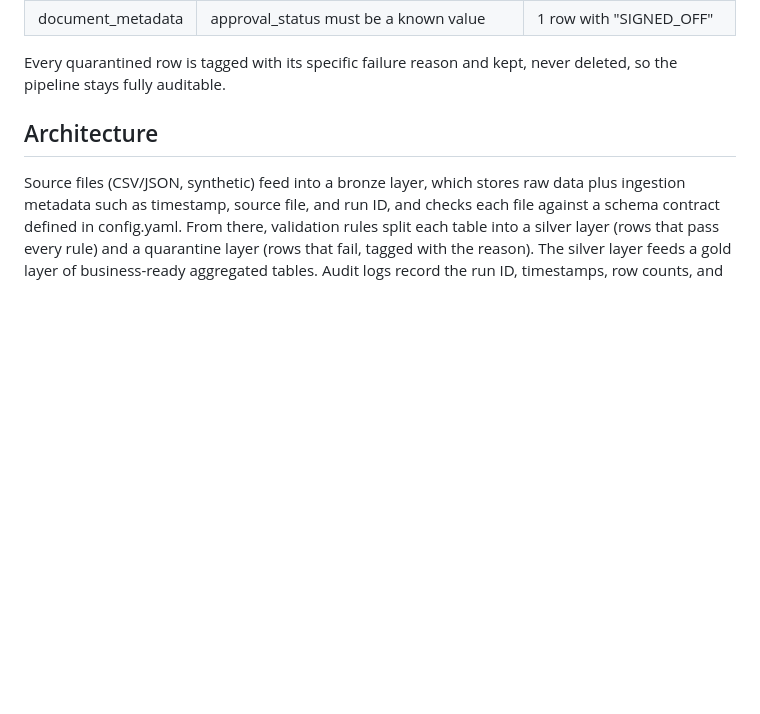
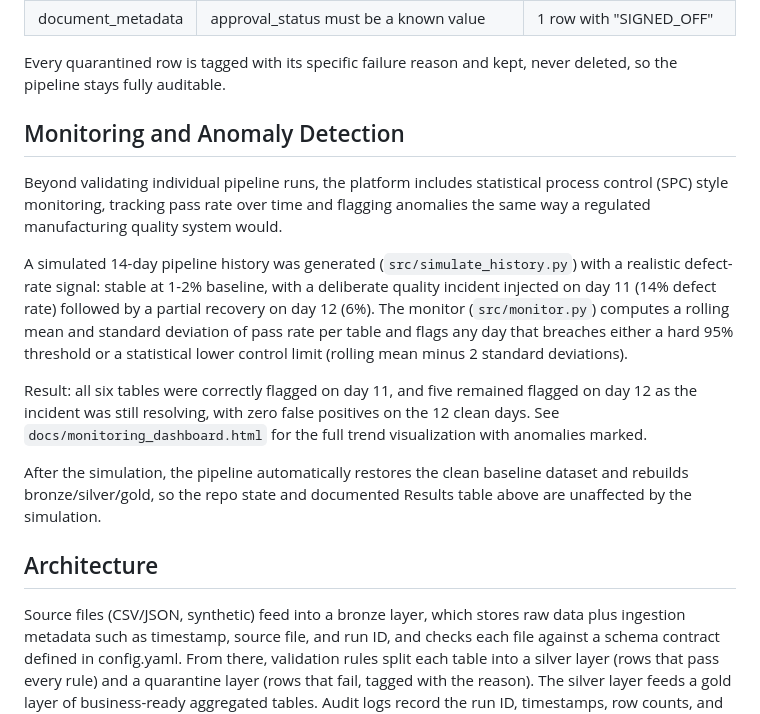
Before and after one commit to Dheeraj1412/regulated-life-sciences-lakehouse, a Markdown page: README.md, the part around the change. Drawn GitHub-style; blank space fills up the shorter version.

Commit message:
Document Phase 11 monitoring and anomaly detection in README

```diff
--- a/README.md
+++ b/README.md
@@ -53,6 +53,16 @@ All rules are defined in `config.yaml`, not hardcoded in the pipeline scripts, s
 | document_metadata | approval_status must be a known value | 1 row with "SIGNED_OFF" |
 
 Every quarantined row is tagged with its specific failure reason and kept, never deleted, so the pipeline stays fully auditable.
+
+## Monitoring and Anomaly Detection
+
+Beyond validating individual pipeline runs, the platform includes statistical process control (SPC) style monitoring, tracking pass rate over time and flagging anomalies the same way a regulated manufacturing quality system would.
+
+A simulated 14-day pipeline history was generated (`src/simulate_history.py`) with a realistic defect-rate signal: stable at 1-2% baseline, with a deliberate quality incident injected on day 11 (14% defect rate) followed by a partial recovery on day 12 (6%). The monitor (`src/monitor.py`) computes a rolling mean and standard deviation of pass rate per table and flags any day that breaches either a hard 95% threshold or a statistical lower control limit (rolling mean minus 2 standard deviations).
+
+Result: all six tables were correctly flagged on day 11, and five remained flagged on day 12 as the incident was still resolving, with zero false positives on the 12 clean days. See `docs/monitoring_dashboard.html` for the full trend visualization with anomalies marked.
+
+After the simulation, the pipeline automatically restores the clean baseline dataset and rebuilds bronze/silver/gold, so the repo state and documented Results table above are unaffected by the simulation.
 
 ## Architecture
 
```
